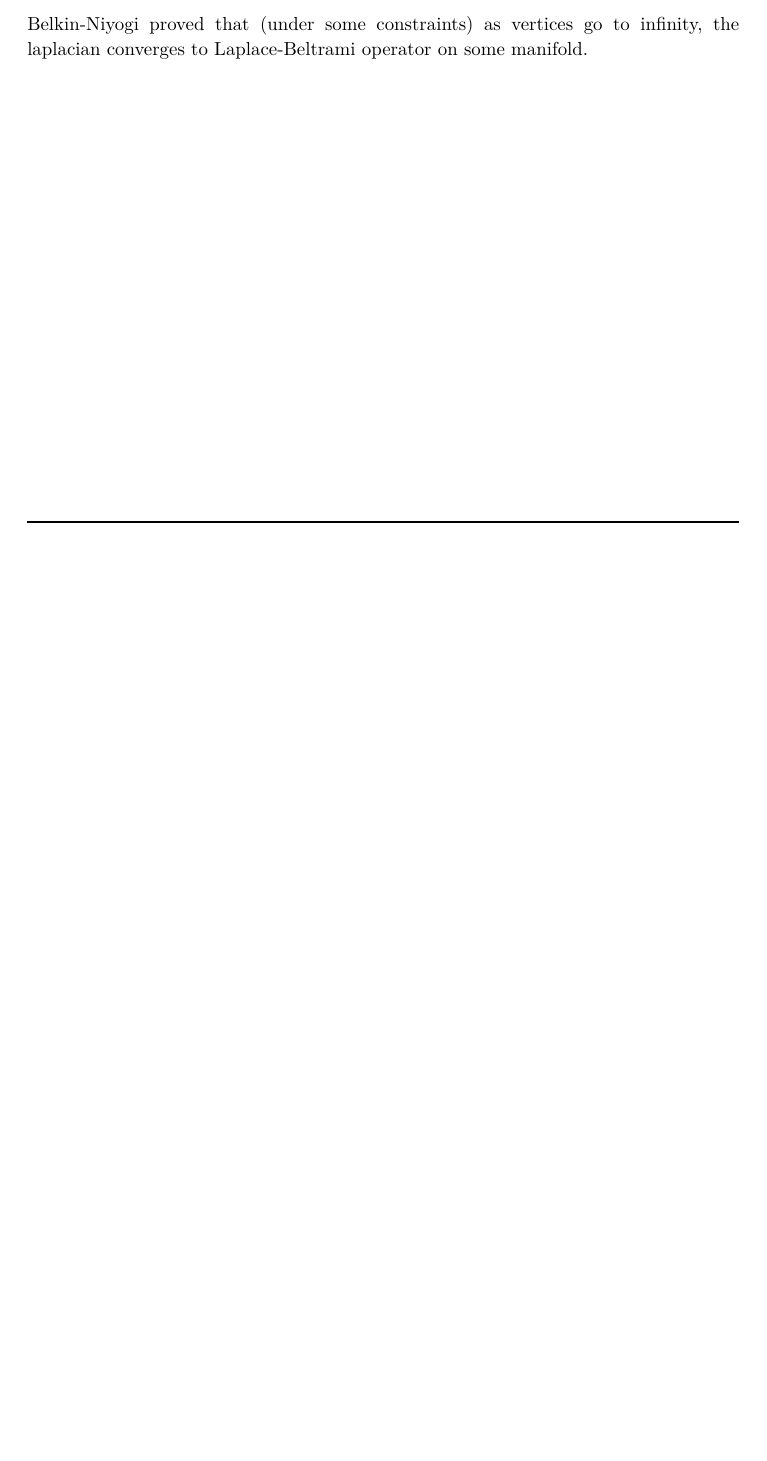
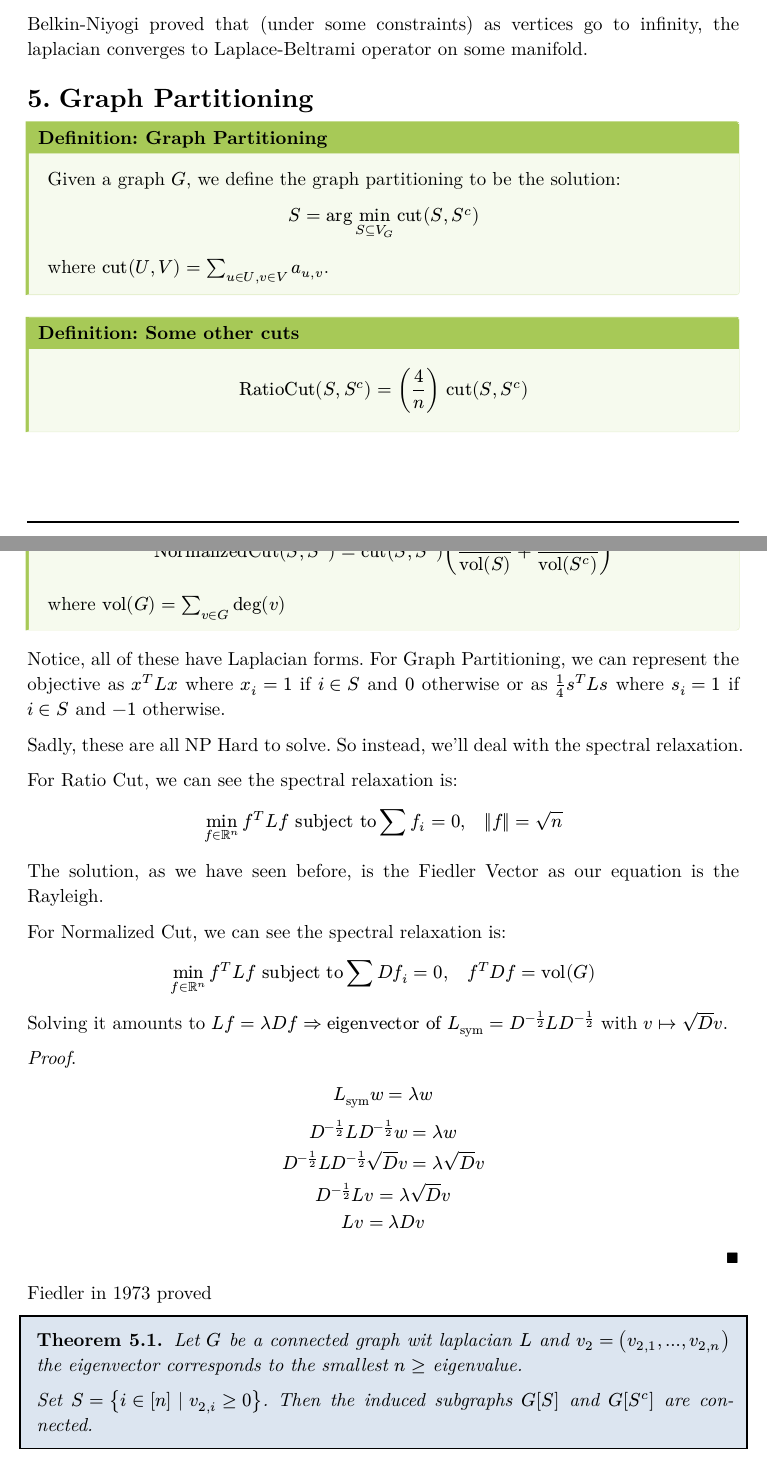
Before and after one commit to TheArjunAgarwal/sem5-notes, a Typst document (tagt.typ): part of page 9 of 9 before the commit and two parts of pages 9 and 10 of 12 after it, the two joined at a grey line, cut so that both start at the same text, the shorter picture padded with empty space. The pictures show the PDF file Renders/tagt.pdf that the author committed with the source.

Commit message:
chore: update generated PDFs and typst srcs

```diff
--- a/tagt.typ
+++ b/tagt.typ
@@ -357,3 +357,63 @@ $
 This implies $M arrow.r.hook cal(C)^(oo)(M)$ with $p |-> {psi_1, psi_2, dots, psi_n}$.
 
 Belkin-Niyogi proved that (under some constraints) as vertices go to infinity, the laplacian converges to Laplace-Beltrami operator on some manifold.
+
+= Graph Partitioning
+#definition(title: "Graph Partitioning")[
+  Given a graph $G$, we define the graph partitioning to be the solution:
+  $
+  S = arg min_(S subset.eq V_G) "cut"(S, S^c)
+  $
+
+  where $"cut"(U, V) = sum_(u in U, v in V) a_(u, v)$.
+]
+
+#definition(title: "Some other cuts")[
+  $
+  "RatioCut"(S, S^c) = (4/n) "cut"(S, S^c)
+  $
+  $
+  "NormalizedCut"(S, S^c) ="cut"(S, S^c) (1/("vol"(S)) + 1/("vol"(S^c)))
+  $
+  where $"vol"(G) = sum_(v in G) "deg"(v)$
+]
+
+Notice, all of these have Laplacian forms. For Graph Partitioning, we can represent the objective as $x^T L x$ where $x_i = 1$ if $i in S$ and $0$ otherwise or as $1/4 s^T L s$ where $s_i = 1$ if $i in S$ and $-1$ otherwise.
+
+Sadly, these are all NP Hard to solve. So instead, we'll deal with the spectral relaxation.
+
+For Ratio Cut, we can see the spectral relaxation is:
+$
+min_(f in RR^n) f^T L f "subject to" sum f_i = 0, quad ||f|| = sqrt(n)
+$
+
+The solution, as we have seen before, is the Fiedler Vector as our equation is the Rayleigh.
+
+For Normalized Cut, we can see the spectral relaxation is:
+$
+min_(f in RR^n) f^T L f "subject to" sum D f_i = 0, quad f^T D f = "vol"(G)
+$
+
+Solving it amounts to $L f = lambda D f => "eigenvector of" L_("sym") = D^(-1/2) L D^(-1/2)$ with $v |-> sqrt(D) v$.
+
+#proof[
+  $
+  L_("sym") w = lambda w\
+  D^(-1/2) L D^(-1/2) w = lambda w\
+  D^(-1/2) L D^(-1/2) sqrt(D) v = lambda sqrt(D) v\
+  D^(-1/2) L v = lambda sqrt(D) v\
+  L v = lambda D v\
+  $
+]
+
+Fiedler in 1973 proved
+#thm[
+  Let $G$ be a connected graph wit laplacian $L$ and $v_2 = (v_(2,1), dots, v_(2, n))$ the eigenvector corresponds to the smallest $n >=$ eigenvalue.
+
+  Set $S = {i in [n] | v_(2,i) >= 0}$. Then the induced subgraphs $G[S]$ and $G[S^c]$ are connected.
+]
+
+Although, in practice we like our components balanced. Hence, trying to order the components and splitting them somewhere (usually median). (Could probabilistic rounding work?! *TO CHECK LATER!*)
+
+Priyavrat's Conjucture:
+#conj[
@@ -359,0 +451,3 @@ Belkin-Niyogi proved that (under some constraints) as vertices go to infinity, t
+H_(i j) = cases(
+  1/(sqrt(|S_j|)) ("or" (sqrt(d_i))/(sqrt("vol"(S_j)))) & s_i in S_j,
+  0 & s_i not in S_j
@@ -359,0 +465,5 @@ Belkin-Niyogi proved that (under some constraints) as vertices go to infinity, t
+where $F = sqrt(D) H$
+
+Let $U_(k m)$ be the matrix whose rows re the 1st $k$-eigenvectors of $L$.
+
+We use $k$-means to solve these further. All this goes via "Chigger-Inequalities" or "Spectal Wrapping" (google later!)
```
Also changed, not shown: Renders/tagt.pdf, tagt.typ (42 more changed lines).
